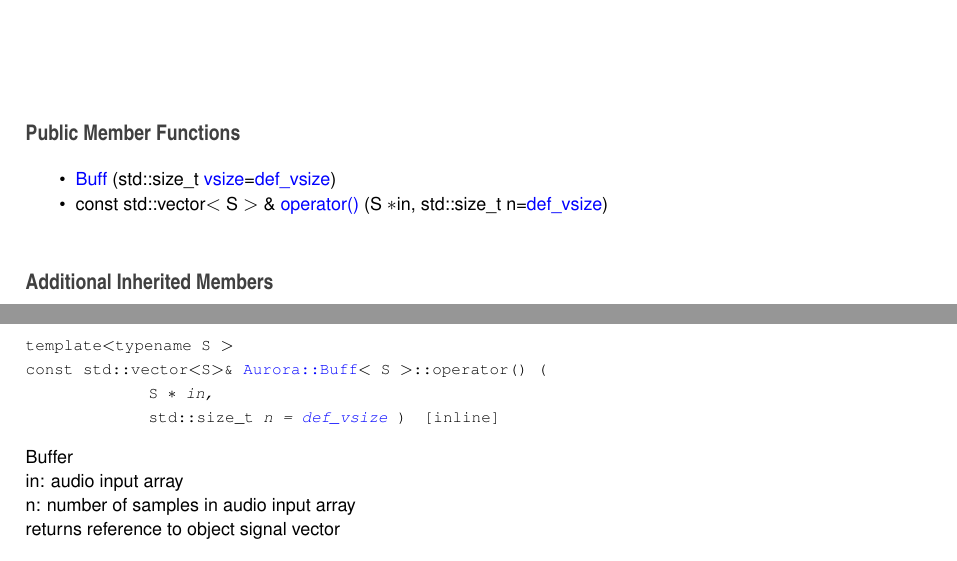
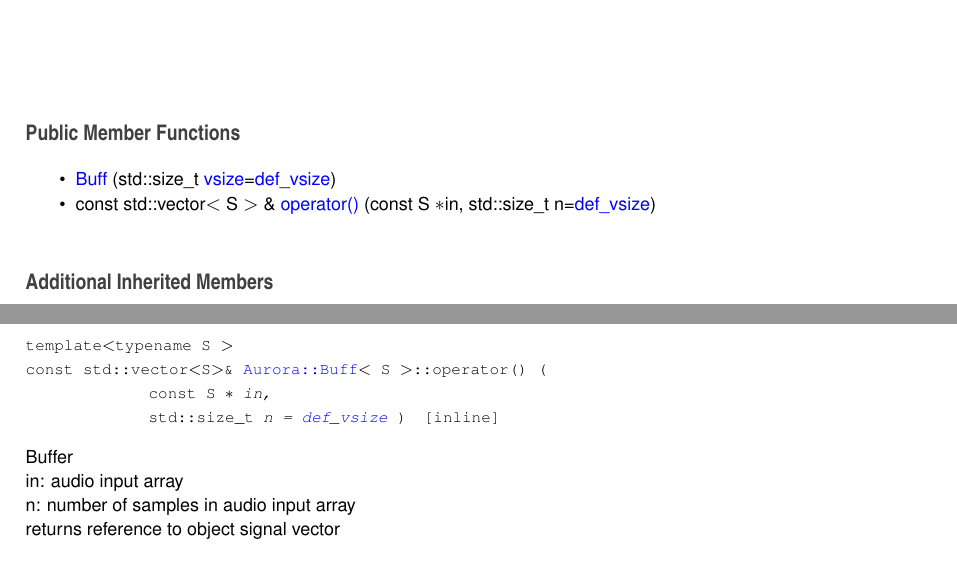
Before and after one commit to vlazzarini/aurora, a LaTeX thesis (docs/latex/refman.tex, which reads docs/latex/class_aurora_1_1_buff.tex): two parts of pages 30 and 31 of 77, joined at a grey line, cut so that both start at the same text. Compiled offline with pdfLaTeX.

Commit message:
const spec

```diff
--- a/docs/latex/class_aurora_1_1_buff.tex
+++ b/docs/latex/class_aurora_1_1_buff.tex
@@ -27,7 +27,7 @@
 \item
 \hyperlink{class_aurora_1_1_buff_aa6a1980c02f6f9e416bbc59905e847ad}{Buff} (std\+::size\+\_\+t \hyperlink{class_aurora_1_1_snd_base_af9e21aaf411b17f7a8221c991ce5d291}{vsize}=\hyperlink{namespace_aurora_afaaddf667a06e7ce23c667a8b7295263}{def\+\_\+vsize})
 \item
-const std\+::vector$<$ S $>$ \& \hyperlink{class_aurora_1_1_buff_a2f0e8c8310f776585144d0c1567d3e5a}{operator()} (S $\ast$in, std\+::size\+\_\+t n=\hyperlink{namespace_aurora_afaaddf667a06e7ce23c667a8b7295263}{def\+\_\+vsize})
+const std\+::vector$<$ S $>$ \& \hyperlink{class_aurora_1_1_buff_afd7878cb1948f8d41dfd635c163d1c27}{operator()} (const S $\ast$in, std\+::size\+\_\+t n=\hyperlink{namespace_aurora_afaaddf667a06e7ce23c667a8b7295263}{def\+\_\+vsize})
 \end{DoxyCompactItemize}
 \subsection*{Additional Inherited Members}
 
@@ -57,7 +57,7 @@
 \index{operator()@{operator()}!Aurora\+::\+Buff@{Aurora\+::\+Buff}}
 \subsubsection{\texorpdfstring{operator()()}{operator()()}}
 {\footnotesize\ttfamily template$<$typename S $>$ \\
-const std\+::vector$<$S$>$\& \hyperlink{class_aurora_1_1_buff}{Aurora\+::\+Buff}$<$ S $>$\+::operator() (\begin{DoxyParamCaption}\item[{S $\ast$}]{in,  }\item[{std\+::size\+\_\+t}]{n = {\ttfamily \hyperlink{namespace_aurora_afaaddf667a06e7ce23c667a8b7295263}{def\+\_\+vsize}} }\end{DoxyParamCaption})\hspace{0.3cm}{\ttfamily [inline]}}
+const std\+::vector$<$S$>$\& \hyperlink{class_aurora_1_1_buff}{Aurora\+::\+Buff}$<$ S $>$\+::operator() (\begin{DoxyParamCaption}\item[{const S $\ast$}]{in,  }\item[{std\+::size\+\_\+t}]{n = {\ttfamily \hyperlink{namespace_aurora_afaaddf667a06e7ce23c667a8b7295263}{def\+\_\+vsize}} }\end{DoxyParamCaption})\hspace{0.3cm}{\ttfamily [inline]}}
 
 Buffer ~\newline
 in\+: audio input array ~\newline
```
Also changed, not shown: docs/latex/class_aurora_1_1_buff.tex (2 more changed lines), 9 other files.
